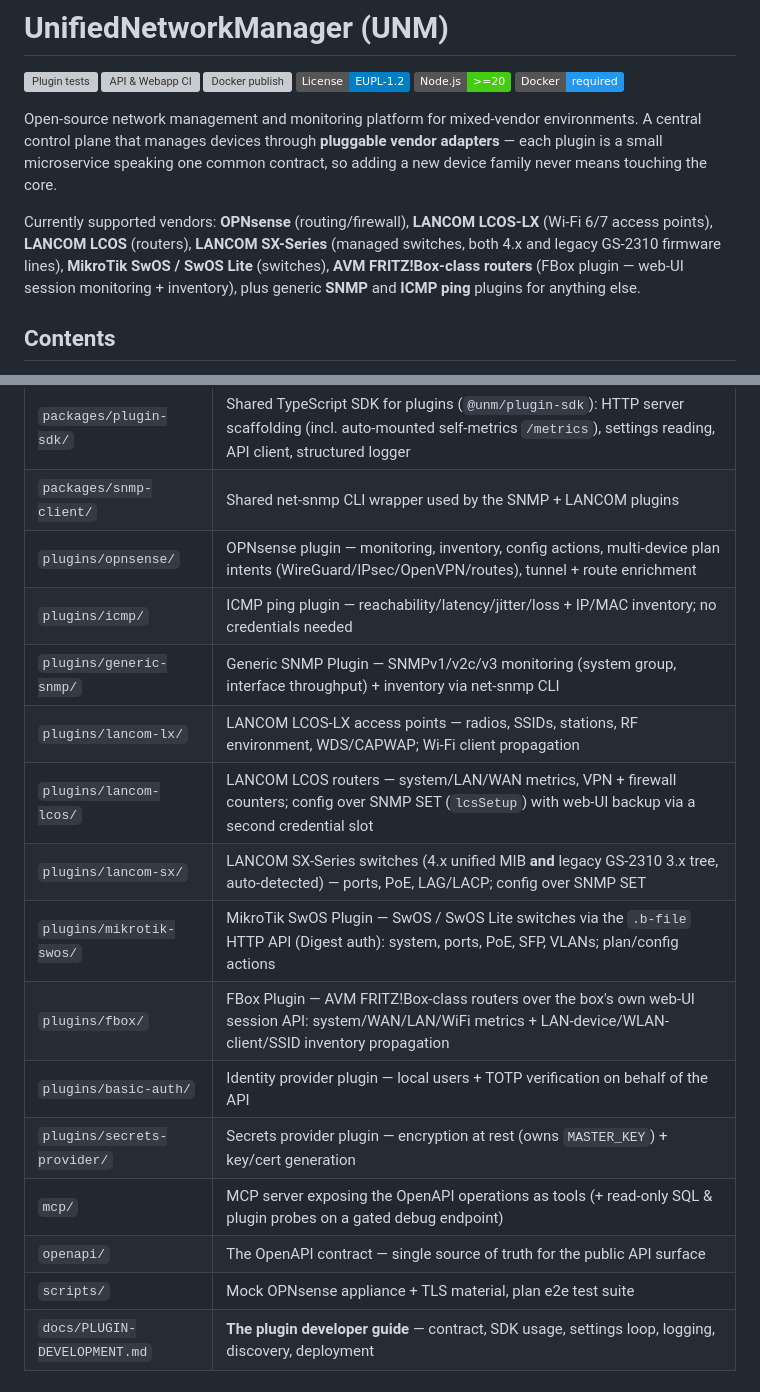
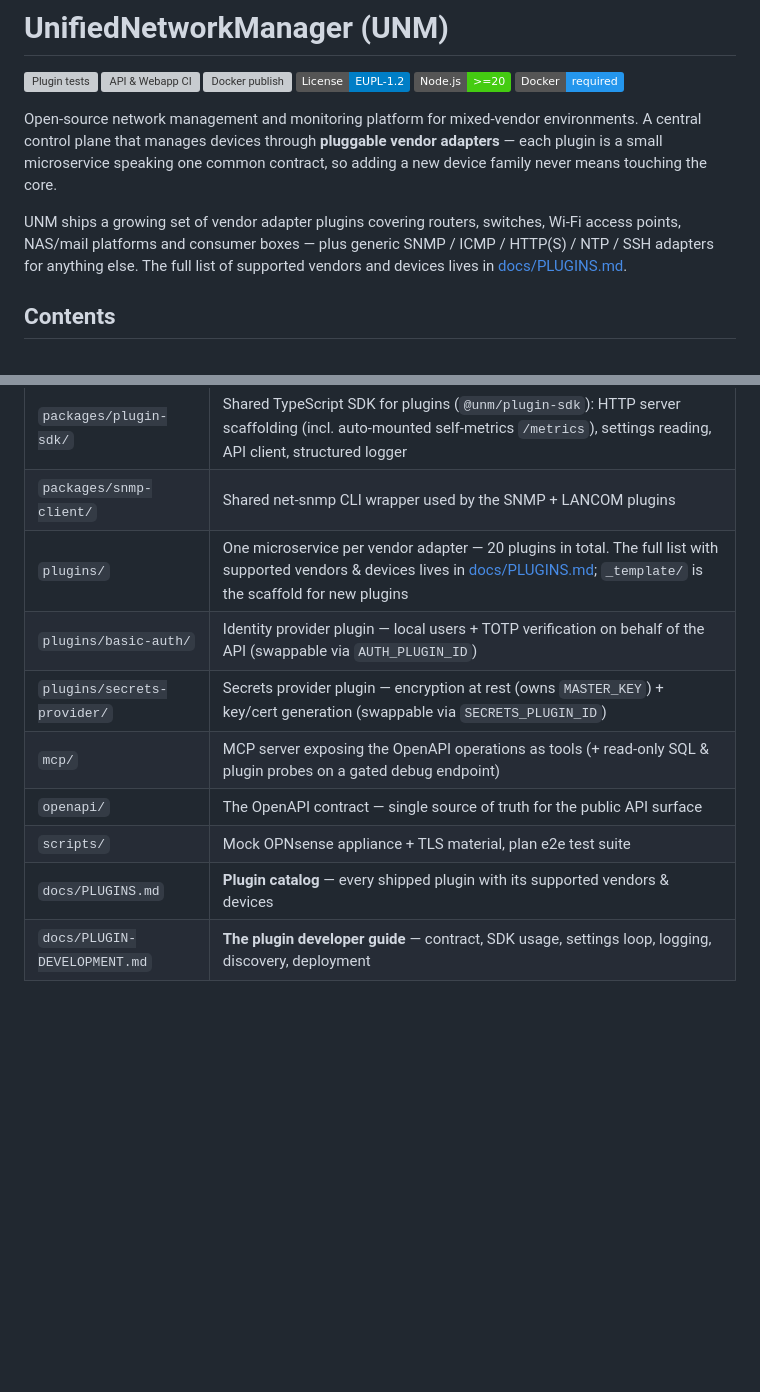
Before and after one commit to MichaelKirgus/UnifiedNetworkManager, a Markdown page: README.md, 2 parts joined by grey strips. Rendered like a GitHub page; badges without logos; blank space fills up the shorter version; grey boxes are pictures that could not be loaded.

```diff
--- a/README.md
+++ b/README.md
@@ -9,7 +9,7 @@
 
 Open-source network management and monitoring platform for mixed-vendor environments. A central control plane that manages devices through **pluggable vendor adapters** — each plugin is a small microservice speaking one common contract, so adding a new device family never means touching the core.
 
-Currently supported vendors: **OPNsense** (routing/firewall), **LANCOM LCOS-LX** (Wi-Fi 6/7 access points), **LANCOM LCOS** (routers), **LANCOM SX-Series** (managed switches, both 4.x and legacy GS-2310 firmware lines), **MikroTik SwOS / SwOS Lite** (switches), **AVM FRITZ!Box-class routers** (FBox plugin — web-UI session monitoring + inventory), plus generic **SNMP** and **ICMP ping** plugins for anything else.
+UNM ships a growing set of vendor adapter plugins covering routers, switches, Wi-Fi access points, NAS/mail platforms and consumer boxes — plus generic SNMP / ICMP / HTTP(S) / NTP / SSH adapters for anything else. The full list of supported vendors and devices lives in [docs/PLUGINS.md](docs/PLUGINS.md).
 
 ## Contents
 
@@ -86,19 +85,13 @@ flowchart LR
 | `webapp/` | React 18 + Vite + Tailwind SPA (login, devices, plans, networks, hosts, routes, tunnels, Wi-Fi, logs, plugins, secrets, sites, users, roles, tokens) |
 | `packages/plugin-sdk/` | Shared TypeScript SDK for plugins (`@unm/plugin-sdk`): HTTP server scaffolding (incl. auto-mounted self-metrics `/metrics`), settings reading, API client, structured logger |
 | `packages/snmp-client/` | Shared net-snmp CLI wrapper used by the SNMP + LANCOM plugins |
-| `plugins/opnsense/` | OPNsense plugin — monitoring, inventory, config actions, multi-device plan intents (WireGuard/IPsec/OpenVPN/routes), tunnel + route enrichment |
-| `plugins/icmp/` | ICMP ping plugin — reachability/latency/jitter/loss + IP/MAC inventory; no credentials needed |
-| `plugins/generic-snmp/` | Generic SNMP Plugin — SNMPv1/v2c/v3 monitoring (system group, interface throughput) + inventory via net-snmp CLI |
-| `plugins/lancom-lx/` | LANCOM LCOS-LX access points — radios, SSIDs, stations, RF environment, WDS/CAPWAP; Wi-Fi client propagation |
-| `plugins/lancom-lcos/` | LANCOM LCOS routers — system/LAN/WAN metrics, VPN + firewall counters; config over SNMP SET (`lcsSetup`) with web-UI backup via a second credential slot |
-| `plugins/lancom-sx/` | LANCOM SX-Series switches (4.x unified MIB **and** legacy GS-2310 3.x tree, auto-detected) — ports, PoE, LAG/LACP; config over SNMP SET |
-| `plugins/mikrotik-swos/` | MikroTik SwOS Plugin — SwOS / SwOS Lite switches via the `.b-file` HTTP API (Digest auth): system, ports, PoE, SFP, VLANs; plan/config actions |
-| `plugins/fbox/` | FBox Plugin — AVM FRITZ!Box-class routers over the box's own web-UI session API: system/WAN/LAN/WiFi metrics + LAN-device/WLAN-client/SSID inventory propagation |
-| `plugins/basic-auth/` | Identity provider plugin — local users + TOTP verification on behalf of the API |
-| `plugins/secrets-provider/` | Secrets provider plugin — encryption at rest (owns `MASTER_KEY`) + key/cert generation |
+| `plugins/` | One microservice per vendor adapter — 20 plugins in total. The full list with supported vendors & devices lives in [docs/PLUGINS.md](docs/PLUGINS.md); `_template/` is the scaffold for new plugins |
+| `plugins/basic-auth/` | Identity provider plugin — local users + TOTP verification on behalf of the API (swappable via `AUTH_PLUGIN_ID`) |
+| `plugins/secrets-provider/` | Secrets provider plugin — encryption at rest (owns `MASTER_KEY`) + key/cert generation (swappable via `SECRETS_PLUGIN_ID`) |
 | `mcp/` | MCP server exposing the OpenAPI operations as tools (+ read-only SQL & plugin probes on a gated debug endpoint) |
 | `openapi/` | The OpenAPI contract — single source of truth for the public API surface |
 | `scripts/` | Mock OPNsense appliance + TLS material, plan e2e test suite |
+| `docs/PLUGINS.md` | **Plugin catalog** — every shipped plugin with its supported vendors & devices |
 | `docs/PLUGIN-DEVELOPMENT.md` | **The plugin developer guide** — contract, SDK usage, settings loop, logging, discovery, deployment |
 
 ## Getting started
```
Also changed, not shown: other parts of README.md (+4 -5 lines), docs/PLUGINS.md (added, +48 -0 lines).
